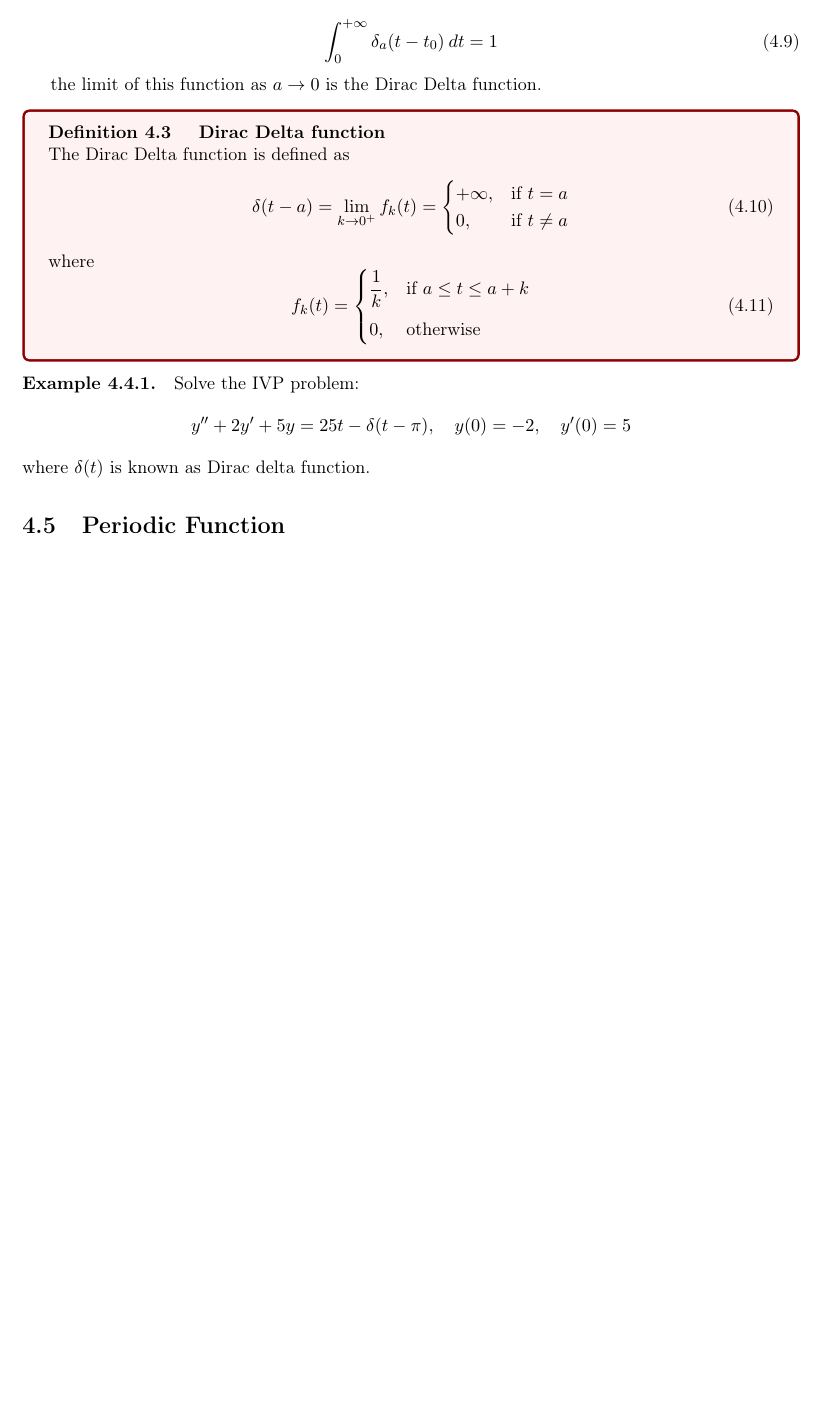
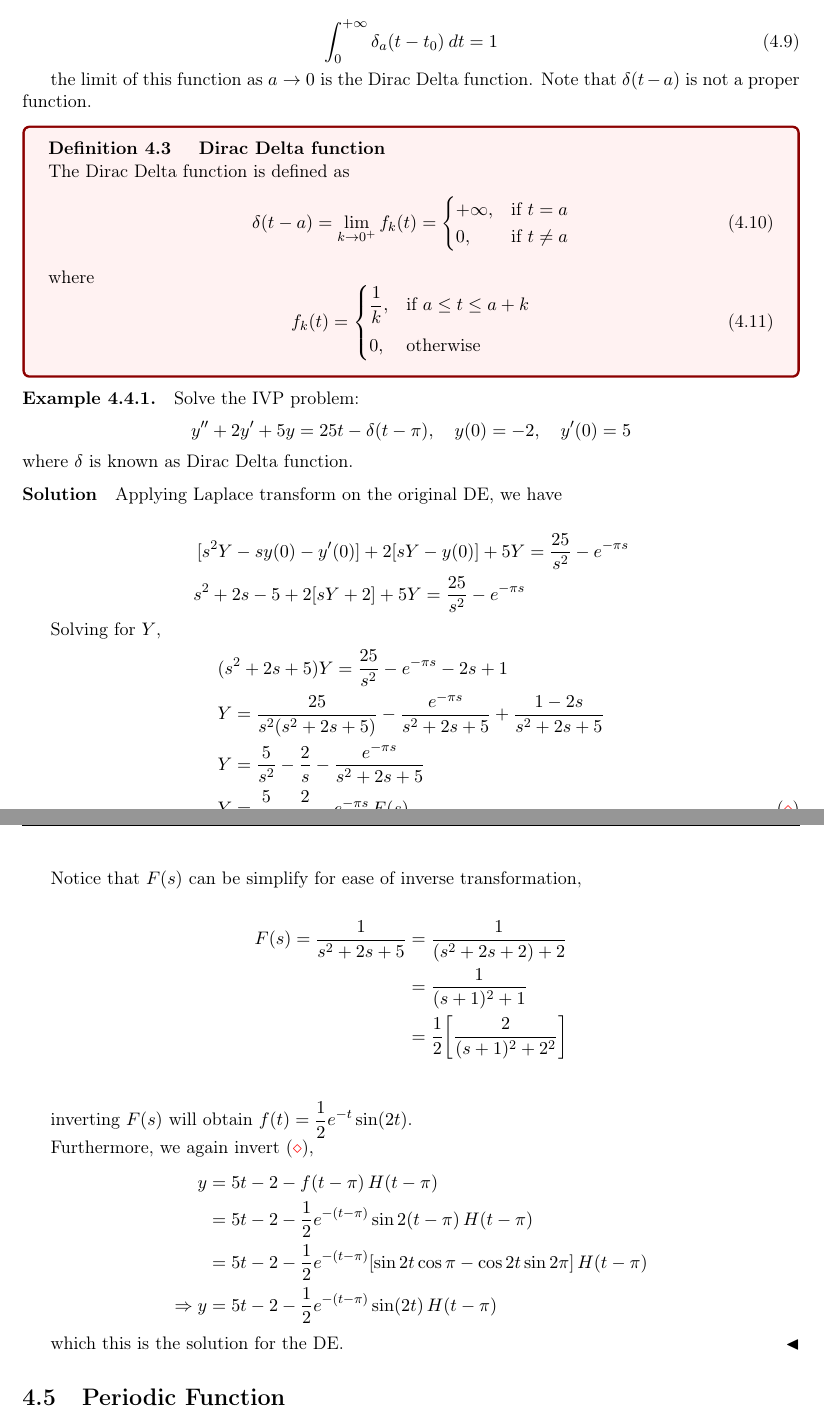
Before and after one commit to pehcy/ode-notes-latex, a LaTeX document (main.tex, which reads src/laplace.tex): part of page 24 of 26 before the commit and two parts of pages 24 and 25 of 26 after it, the two joined at a grey line, cut so that both start at the same text, the shorter picture padded with empty space. Compiled offline with pdfLaTeX.

Commit message:
update laplace transform example

```diff
--- a/src/laplace.tex
+++ b/src/laplace.tex
@@ -235,7 +235,8 @@ The unit impulse function has the property
     \int_{0}^{+\infty} \delta_a(t - t_0) \> dt = 1
 \end{equation}
 
-the limit of this function as $a \to 0$ is the Dirac Delta function.
+the limit of this function as $a \to 0$ is the Dirac Delta function. Note that
+$\delta(t - a)$ is not a proper function.
 
 \begin{definition}[Dirac Delta function]
     The Dirac Delta function is defined as
@@ -260,8 +261,44 @@ the limit of this function as $a \to 0$ is the Dirac Delta function.
     \[
         y'' + 2y' + 5y = 25t - \delta(t - \pi), \quad y(0) = -2, \quad y'(0) = 5
     \]
-    where $\delta(t)$ is known as Dirac delta function.
+    where $\delta$ is known as Dirac Delta function.
 \end{example}
+\begin{solution}
+    Applying Laplace transform on the original DE, we have
+
+    \begin{align*}
+        [s^2Y - sy(0) - y'(0)] + 2[sY - y(0)] + 5Y &= \frac{25}{s^2} - e^{-\pi s}\\
+        s^2 + 2s - 5 + 2[sY + 2] + 5Y = \frac{25}{s^2} - e^{-\pi s}
+    \end{align*}
+
+    Solving for $Y$,
+    \begin{align*}
+        &(s^2 + 2s + 5)Y = \frac{25}{s^2} - e^{-\pi s} - 2s + 1\\
+        &Y = \frac{25}{s^2(s^2+2s+5)} - \frac{e^{-\pi s}}{s^2 + 2s + 5} + \frac{1-2s}{s^2 + 2s +5}\\
+        &Y = \frac{5}{s^2} - \frac{2}{s} - \frac{e^{-\pi s}}{s^2 + 2s + 5}\\
+        &Y = \frac{5}{s^2} - \frac{2}{s} - e^{-\pi s}\, F(s) \label{eq:lpl42} \tag{{\color{red} $\diamond$}}
+    \end{align*}
+
+    Notice that $F(s)$ can be simplify for ease of inverse transformation,
+
+    \begin{align*}
+        F(s) = \frac{1}{s^2 + 2s + 5} &= \frac{1}{(s^2 + 2s + 2) + 2}\\
+        &= \frac{1}{(s + 1)^2 + 1}\\
+        &= \frac{1}{2} \biggl[\frac{2}{(s + 1)^2 + 2^2}\biggr]\\
+    \end{align*}
+
+    inverting $F(s)$ will obtain $f(t) = \displaystyle \frac{1}{2} e^{-t} \sin(2t)$.
+
+    Furthermore, we again invert \eqref{eq:lpl42},
+    \begin{align*}
+        y &= 5t - 2 - f(t - \pi)\, H(t - \pi)\\
+        &= 5t - 2 - \frac{1}{2}e^{-(t-\pi)} \sin 2(t-\pi)\, H(t - \pi)\\
+        &= 5t - 2 - \frac{1}{2}e^{-(t-\pi)} [\sin 2t \cos \pi - \cos 2t \sin 2\pi]\, H(t - \pi)\\
+        \Rightarrow y &= 5t - 2 - \frac{1}{2}e^{-(t-\pi)} \sin(2t) \, H(t - \pi)
+    \end{align*}
+
+    which this is the solution for the DE.
+\end{solution}
 
 \section{Periodic Function}
 
```
Also changed, not shown: main.pdf, src/laplace.tex (2 more changed lines), 5 other files.
